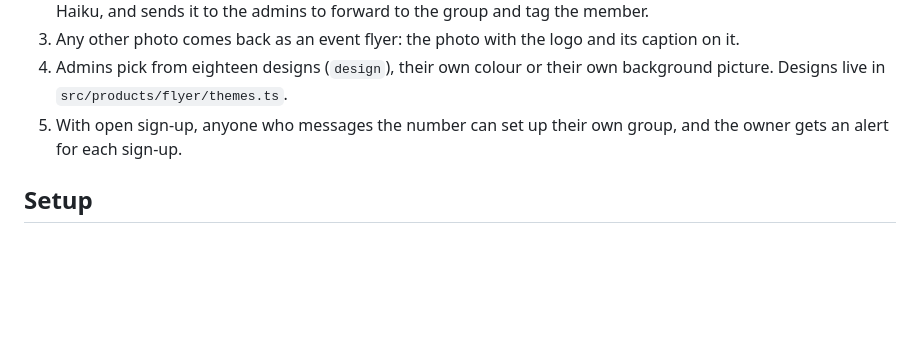
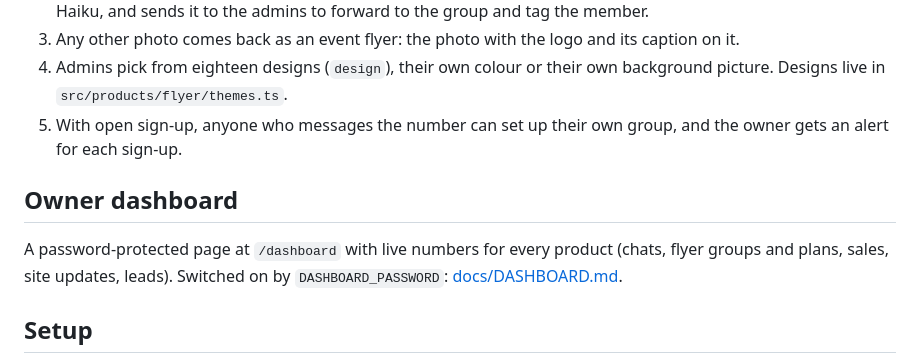
Before and after one commit to nsikakjon/WhatsApp-AI-Tool, a Markdown page: README.md, the part around the change. Drawn GitHub-style; blank space fills up the shorter version.

Commit message:
Explain how to switch on and read the dashboard
Co-Authored-By: Claude Opus 5.5 (1M context) <noreply@anthropic.com>
Claude-Session: https://claude.ai/code/session_01BbEpaC9q9foP2Lx6WVqXSQ

```diff
--- a/README.md
+++ b/README.md
@@ -79,6 +79,12 @@ commands: [docs/FLYERS.md](docs/FLYERS.md).
 5. With open sign-up, anyone who messages the number can set up their own
    group, and the owner gets an alert for each sign-up.
 
+## Owner dashboard
+
+A password-protected page at `/dashboard` with live numbers for every product
+(chats, flyer groups and plans, sales, site updates, leads). Switched on by
+`DASHBOARD_PASSWORD`: [docs/DASHBOARD.md](docs/DASHBOARD.md).
+
 ## Setup
 
 1. [docs/META_SETUP.md](docs/META_SETUP.md): steps 1 to 4 (create the Meta app, get the test number).
```
Also changed, not shown: docs/DASHBOARD.md (added, +31 -0 lines).
